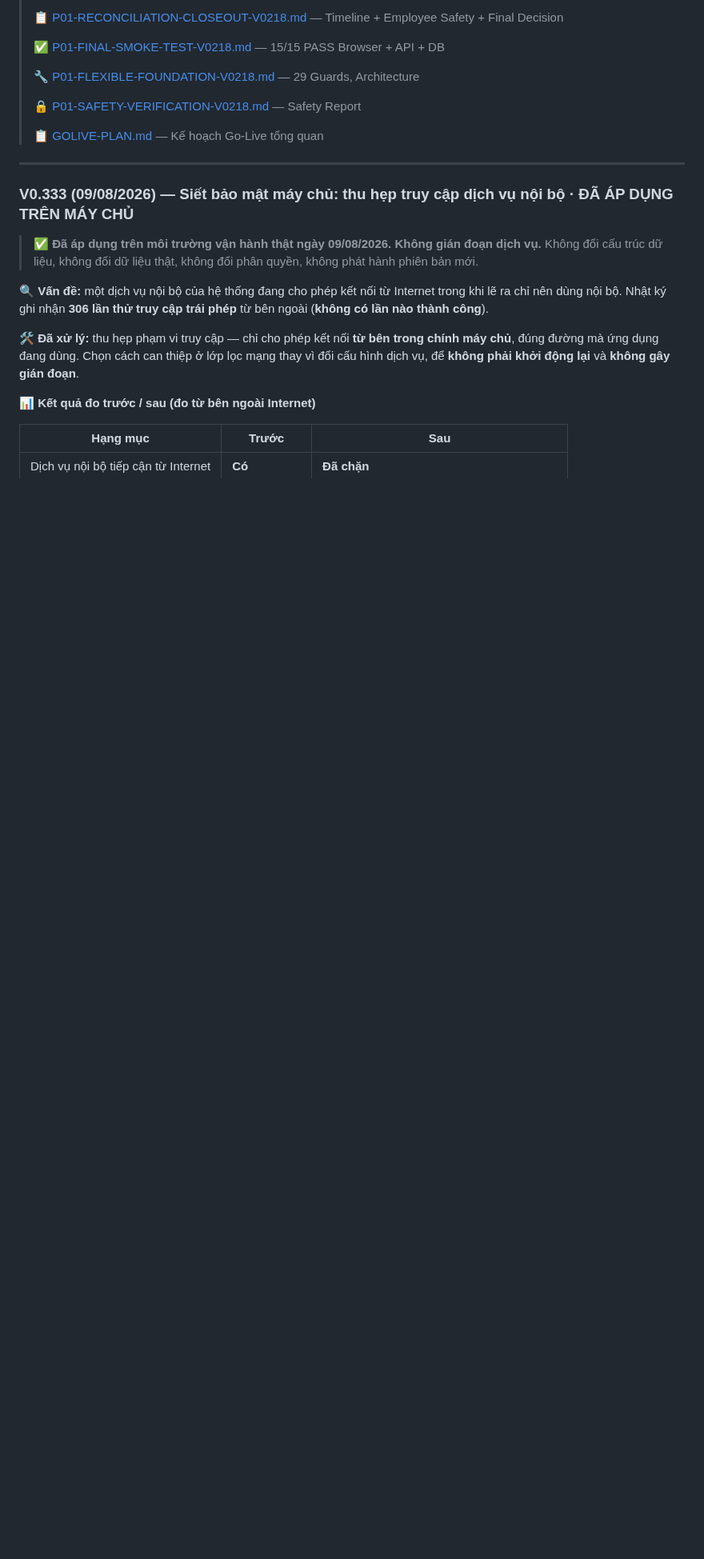
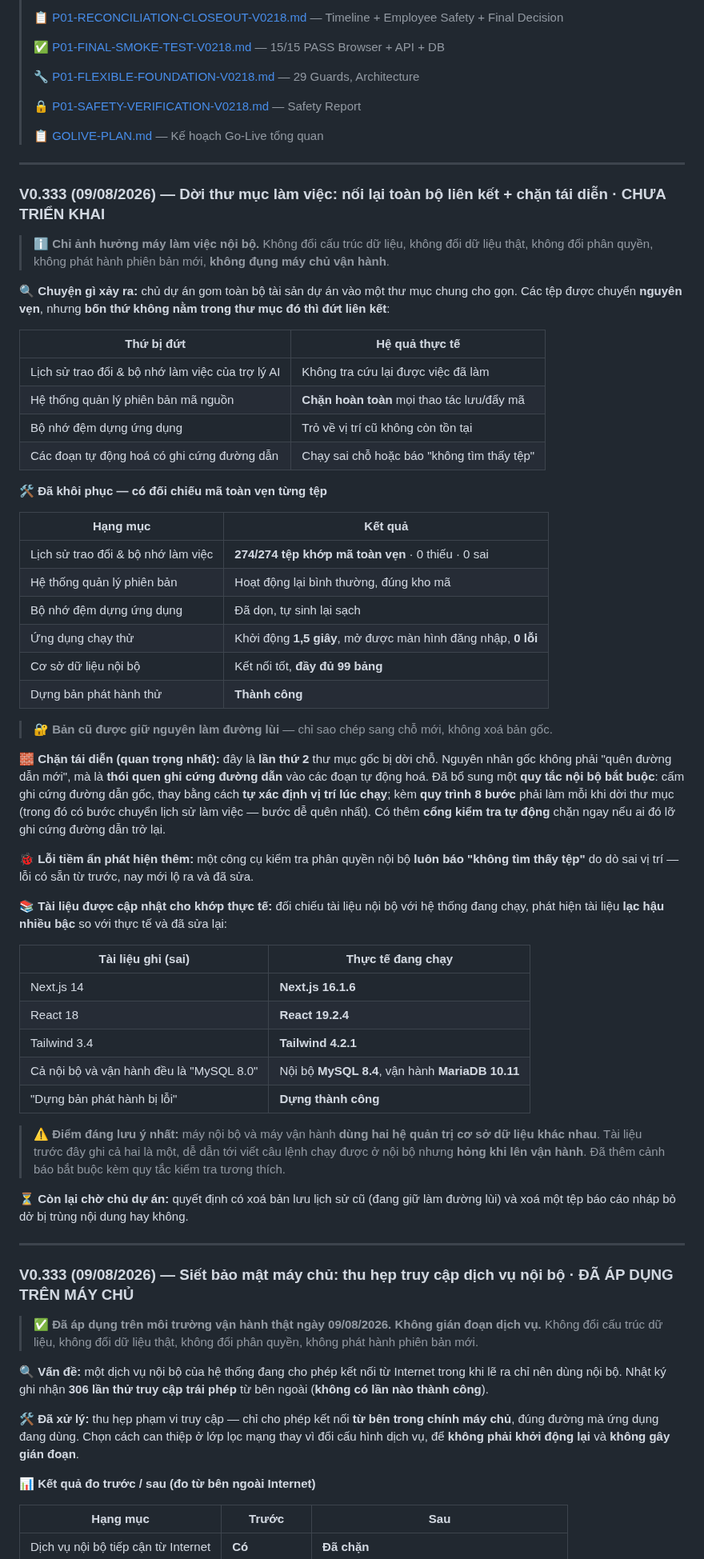
Before and after one commit to irissnss/Baocaoerptanphat, a Markdown page: README.md, the part around one of its changes. Shown at 80% size. Rendered like a GitHub page; blank space fills up the shorter version.

Commit message:
V0.333 (09/08/2026) — Doi thu muc lam viec: noi lai lien ket + chan tai dien
Them muc changelog cong khai cho dot khoi phuc sau khi doi thu muc goc:
- Khoi phuc lich su lam viec 274/274 tep khop ma toan ven, giu ban cu lam duong lui.
- Noi lai he thong quan ly phien ban, don bo nho dem, ung dung chay lai binh thuong.
- Bo sung quy tac noi bo chan tai dien + cong kiem tra tu dong.
- Cap nhat tai lieu cho khop thuc te (Next 16 / React 19 / Tailwind 4;
  noi bo MySQL 8.4 vs van hanh MariaDB 10.11 — hai he quan tri KHAC nhau).

Cap nhat ngay "Cap nhat bao cao nay" -> 09/08/2026.

Khong chua ma nguon, cau truc CSDL, duong dan API, thong tin may chu hay du lieu that.

```diff
--- a/README.md
+++ b/README.md
@@ -118,6 +118,64 @@
 > 🔒 [P01-SAFETY-VERIFICATION-V0218.md](P01-SAFETY-VERIFICATION-V0218.md) — Safety Report
 >
 > 📋 [GOLIVE-PLAN.md](GOLIVE-PLAN.md) — Kế hoạch Go-Live tổng quan
+
+---
+
+### V0.333 (09/08/2026) — Dời thư mục làm việc: nối lại toàn bộ liên kết + chặn tái diễn · CHƯA TRIỂN KHAI
+
+> ℹ️ **Chỉ ảnh hưởng máy làm việc nội bộ.** Không đổi cấu trúc dữ liệu, không đổi dữ liệu thật,
+> không đổi phân quyền, không phát hành phiên bản mới, **không đụng máy chủ vận hành**.
+
+**🔍 Chuyện gì xảy ra:** chủ dự án gom toàn bộ tài sản dự án vào một thư mục chung cho gọn.
+Các tệp được chuyển **nguyên vẹn**, nhưng **bốn thứ không nằm trong thư mục đó thì đứt liên kết**:
+
+| Thứ bị đứt | Hệ quả thực tế |
+|---|---|
+| Lịch sử trao đổi & bộ nhớ làm việc của trợ lý AI | Không tra cứu lại được việc đã làm |
+| Hệ thống quản lý phiên bản mã nguồn | **Chặn hoàn toàn** mọi thao tác lưu/đẩy mã |
+| Bộ nhớ đệm dựng ứng dụng | Trỏ về vị trí cũ không còn tồn tại |
+| Các đoạn tự động hoá có ghi cứng đường dẫn | Chạy sai chỗ hoặc báo "không tìm thấy tệp" |
+
+**🛠️ Đã khôi phục — có đối chiếu mã toàn vẹn từng tệp**
+
+| Hạng mục | Kết quả |
+|---|---|
+| Lịch sử trao đổi & bộ nhớ làm việc | **274/274 tệp khớp mã toàn vẹn** · 0 thiếu · 0 sai |
+| Hệ thống quản lý phiên bản | Hoạt động lại bình thường, đúng kho mã |
+| Bộ nhớ đệm dựng ứng dụng | Đã dọn, tự sinh lại sạch |
+| Ứng dụng chạy thử | Khởi động **1,5 giây**, mở được màn hình đăng nhập, **0 lỗi** |
+| Cơ sở dữ liệu nội bộ | Kết nối tốt, **đầy đủ 99 bảng** |
+| Dựng bản phát hành thử | **Thành công** |
+
+> 🔐 **Bản cũ được giữ nguyên làm đường lùi** — chỉ sao chép sang chỗ mới, không xoá bản gốc.
+
+**🧱 Chặn tái diễn (quan trọng nhất):** đây là **lần thứ 2** thư mục gốc bị dời chỗ. Nguyên nhân
+gốc không phải "quên đường dẫn mới", mà là **thói quen ghi cứng đường dẫn** vào các đoạn tự động
+hoá. Đã bổ sung một **quy tắc nội bộ bắt buộc**: cấm ghi cứng đường dẫn gốc, thay bằng cách **tự
+xác định vị trí lúc chạy**; kèm **quy trình 8 bước** phải làm mỗi khi dời thư mục (trong đó có
+bước chuyển lịch sử làm việc — bước dễ quên nhất). Có thêm **cổng kiểm tra tự động** chặn ngay
+nếu ai đó lỡ ghi cứng đường dẫn trở lại.
+
+**🐞 Lỗi tiềm ẩn phát hiện thêm:** một công cụ kiểm tra phân quyền nội bộ **luôn báo "không tìm
+thấy tệp"** do dò sai vị trí — lỗi có sẵn từ trước, nay mới lộ ra và đã sửa.
+
+**📚 Tài liệu được cập nhật cho khớp thực tế:** đối chiếu tài liệu nội bộ với hệ thống đang chạy,
+phát hiện tài liệu **lạc hậu nhiều bậc** so với thực tế và đã sửa lại:
+
+| Tài liệu ghi (sai) | Thực tế đang chạy |
+|---|---|
+| Next.js 14 | **Next.js 16.1.6** |
+| React 18 | **React 19.2.4** |
+| Tailwind 3.4 | **Tailwind 4.2.1** |
+| Cả nội bộ và vận hành đều là "MySQL 8.0" | Nội bộ **MySQL 8.4**, vận hành **MariaDB 10.11** |
+| "Dựng bản phát hành bị lỗi" | **Dựng thành công** |
+
+> ⚠️ **Điểm đáng lưu ý nhất:** máy nội bộ và máy vận hành **dùng hai hệ quản trị cơ sở dữ liệu
+> khác nhau**. Tài liệu trước đây ghi cả hai là một, dễ dẫn tới viết câu lệnh chạy được ở nội bộ
+> nhưng **hỏng khi lên vận hành**. Đã thêm cảnh báo bắt buộc kèm quy tắc kiểm tra tương thích.
+
+**⏳ Còn lại chờ chủ dự án:** quyết định có xoá bản lưu lịch sử cũ (đang giữ làm đường lùi) và
+xoá một tệp báo cáo nháp bỏ dở bị trùng nội dung hay không.
 
 ---
 
```
Also changed, not shown: other parts of README.md (+1 -1 lines).
